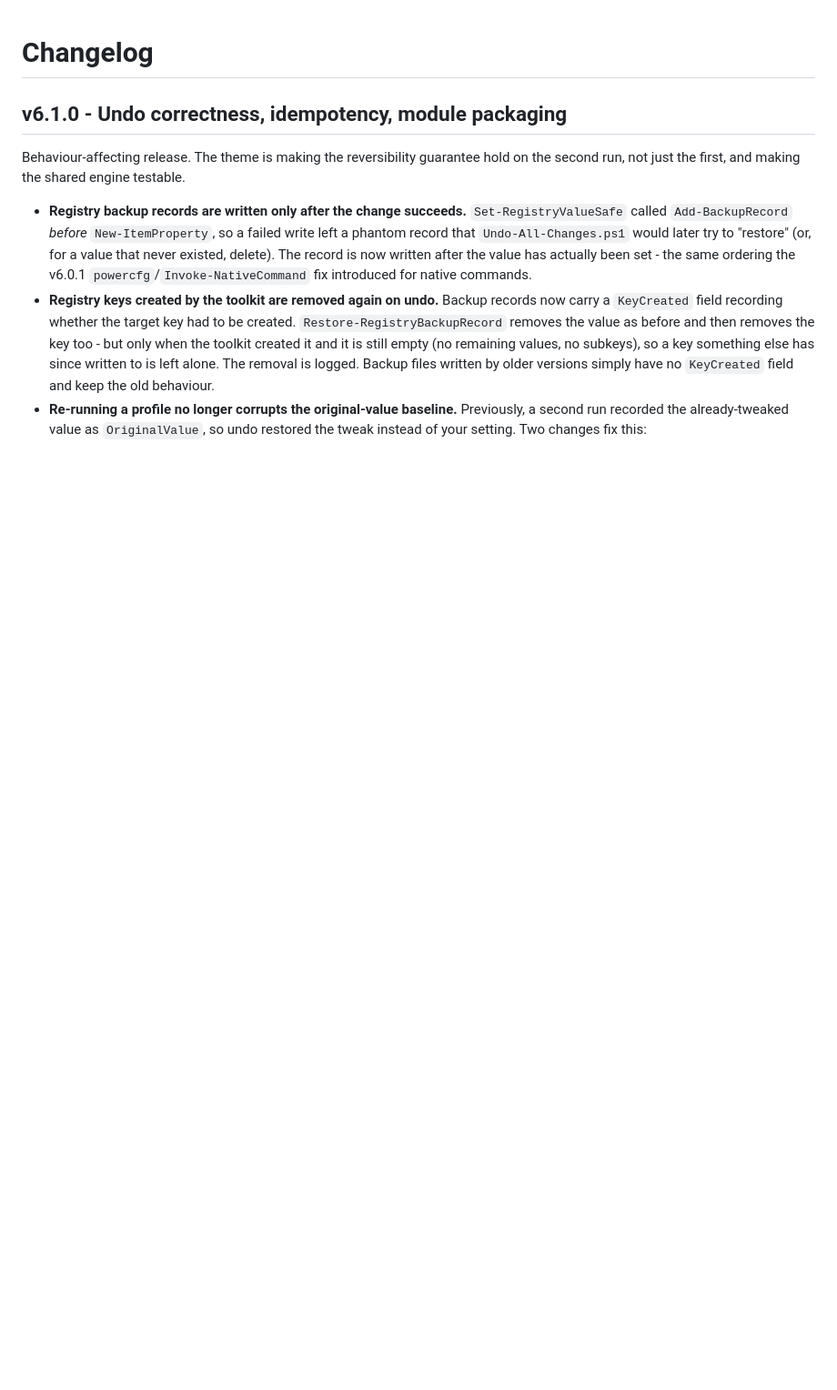
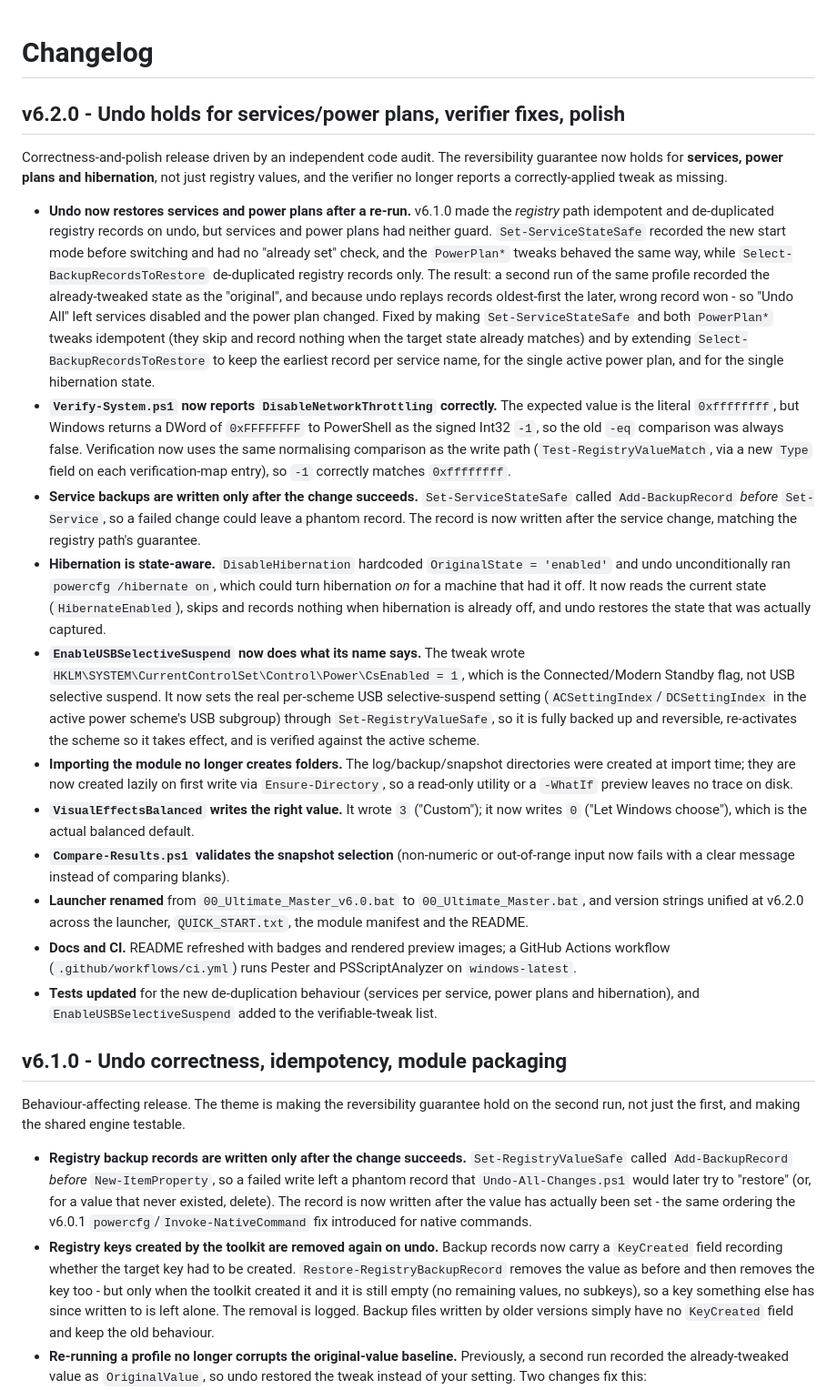
Before and after one commit to drsamonline/ULTIMATE-WINDOWS-OPTIMIZER, a Markdown page: CHANGELOG.md, the part around one of its changes. Shown at 91% size. Rendered like a GitHub page; blank space fills up the shorter version.

Commit message:
docs(changelog): add the v6.2.0 entry

```diff
--- a/CHANGELOG.md
+++ b/CHANGELOG.md
@@ -1,4 +1,65 @@
 # Changelog
+
+## v6.2.0 - Undo holds for services/power plans, verifier fixes, polish
+
+Correctness-and-polish release driven by an independent code audit. The
+reversibility guarantee now holds for **services, power plans and hibernation**,
+not just registry values, and the verifier no longer reports a correctly-applied
+tweak as missing.
+
+- **Undo now restores services and power plans after a re-run.** v6.1.0 made
+  the *registry* path idempotent and de-duplicated registry records on undo, but
+  services and power plans had neither guard. `Set-ServiceStateSafe` recorded
+  the new start mode before switching and had no "already set" check, and the
+  `PowerPlan*` tweaks behaved the same way, while `Select-BackupRecordsToRestore`
+  de-duplicated registry records only. The result: a second run of the same
+  profile recorded the already-tweaked state as the "original", and because undo
+  replays records oldest-first the later, wrong record won - so "Undo All" left
+  services disabled and the power plan changed. Fixed by making
+  `Set-ServiceStateSafe` and both `PowerPlan*` tweaks idempotent (they skip and
+  record nothing when the target state already matches) and by extending
+  `Select-BackupRecordsToRestore` to keep the earliest record per service name,
+  for the single active power plan, and for the single hibernation state.
+- **`Verify-System.ps1` now reports `DisableNetworkThrottling` correctly.** The
+  expected value is the literal `0xffffffff`, but Windows returns a DWord of
+  `0xFFFFFFFF` to PowerShell as the signed Int32 `-1`, so the old `-eq`
+  comparison was always false. Verification now uses the same normalising
+  comparison as the write path (`Test-RegistryValueMatch`, via a new `Type`
+  field on each verification-map entry), so `-1` correctly matches `0xffffffff`.
+- **Service backups are written only after the change succeeds.**
+  `Set-ServiceStateSafe` called `Add-BackupRecord` *before* `Set-Service`, so a
+  failed change could leave a phantom record. The record is now written after
+  the service change, matching the registry path's guarantee.
+- **Hibernation is state-aware.** `DisableHibernation` hardcoded
+  `OriginalState = 'enabled'` and undo unconditionally ran
+  `powercfg /hibernate on`, which could turn hibernation *on* for a machine that
+  had it off. It now reads the current state (`HibernateEnabled`), skips and
+  records nothing when hibernation is already off, and undo restores the state
+  that was actually captured.
+- **`EnableUSBSelectiveSuspend` now does what its name says.** The tweak wrote
+  `HKLM\SYSTEM\CurrentControlSet\Control\Power\CsEnabled = 1`, which is the
+  Connected/Modern Standby flag, not USB selective suspend. It now sets the real
+  per-scheme USB selective-suspend setting (`ACSettingIndex`/`DCSettingIndex` in
+  the active power scheme's USB subgroup) through `Set-RegistryValueSafe`, so it
+  is fully backed up and reversible, re-activates the scheme so it takes effect,
+  and is verified against the active scheme.
+- **Importing the module no longer creates folders.** The log/backup/snapshot
+  directories were created at import time; they are now created lazily on first
+  write via `Ensure-Directory`, so a read-only utility or a `-WhatIf` preview
+  leaves no trace on disk.
+- **`VisualEffectsBalanced` writes the right value.** It wrote `3` ("Custom");
+  it now writes `0` ("Let Windows choose"), which is the actual balanced default.
+- **`Compare-Results.ps1` validates the snapshot selection** (non-numeric or
+  out-of-range input now fails with a clear message instead of comparing blanks).
+- **Launcher renamed** from `00_Ultimate_Master_v6.0.bat` to
+  `00_Ultimate_Master.bat`, and version strings unified at v6.2.0 across the
+  launcher, `QUICK_START.txt`, the module manifest and the README.
+- **Docs and CI.** README refreshed with badges and rendered preview images; a
+  GitHub Actions workflow (`.github/workflows/ci.yml`) runs Pester and
+  PSScriptAnalyzer on `windows-latest`.
+- **Tests updated** for the new de-duplication behaviour (services per service,
+  power plans and hibernation), and `EnableUSBSelectiveSuspend` added to the
+  verifiable-tweak list.
 
 ## v6.1.0 - Undo correctness, idempotency, module packaging
 
```
Also changed, not shown: other parts of CHANGELOG.md (+1 -1 lines).
